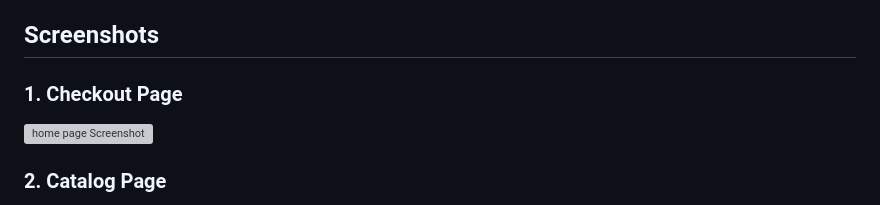
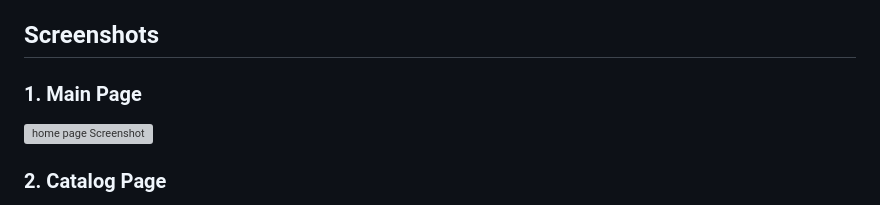
Before and after one commit to Kartik5199/IgniteGames, a Markdown page: README.md, the part around the change. GitHub-like rendering; grey boxes are pictures that could not be loaded.

```diff
--- a/README.md
+++ b/README.md
@@ -106,7 +106,7 @@ Follow the steps below to set up the project locally:
 
 ## Screenshots
 
-### 1. **Checkout Page**
+### 1. **Main Page**
    ![home page Screenshot](login.png)
 
 ### 2. **Catalog Page**
```
